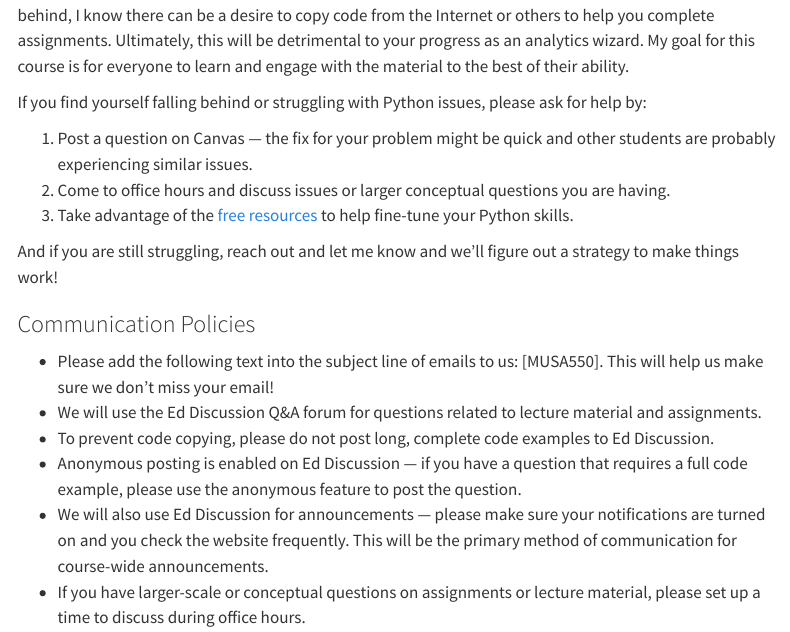
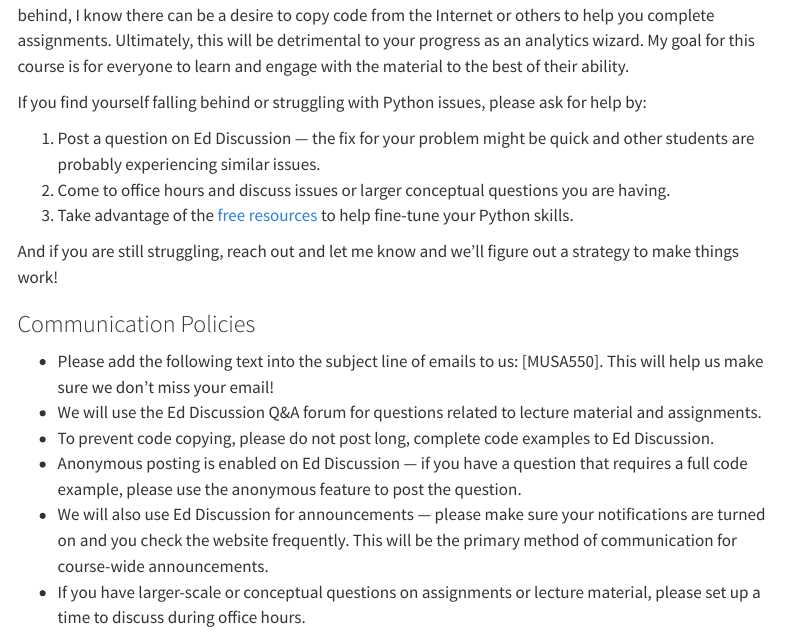
Before and after one commit to MUSA-550-Fall-2023/musa-550-fall-2023.github.io, a Quarto document (syllabus.qmd): the page in a window 1100 px wide, from 3050 px down. Rendered offline with R 4.5, knitr and Pandoc in place of Quarto, with nearby package versions; menus at the side of the page are left out.

Commit message:
fix typo

```diff
--- a/syllabus.qmd
+++ b/syllabus.qmd
@@ -175,7 +175,7 @@ their ability.
 If you find yourself falling behind or struggling with Python issues, please
 ask for help by:
 
-1. Post a question on Canvas — the fix for your problem might be quick and other students are probably experiencing similar issues.
+1. Post a question on Ed Discussion — the fix for your problem might be quick and other students are probably experiencing similar issues.
 1. Come to office hours and discuss issues or larger conceptual questions you are having.
 1. Take advantage of the [free resources](./resource/python.qmd) to help fine-tune your Python skills.
 :::
```
Also changed, not shown: docs/search.json, 1 other file.
